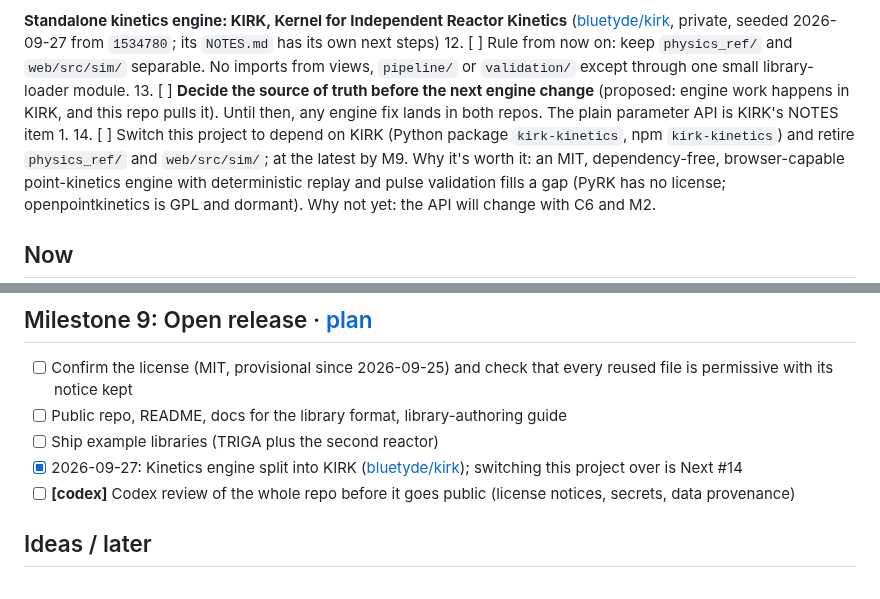
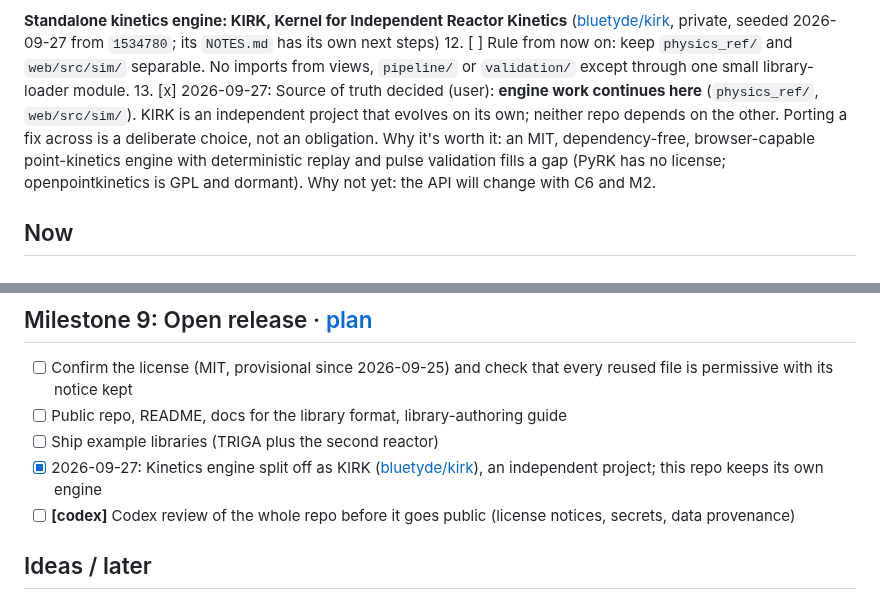
Before and after one commit to bluetyde/raft, a Markdown page: TODO.md, 2 parts joined by grey strips. Rendered like a GitHub page.

Commit message:
TODO: engine work stays here; KIRK is independent (user decision)
Co-Authored-By: Claude Opus 5.5 <noreply@anthropic.com>

```diff
--- a/TODO.md
+++ b/TODO.md
@@ -34,8 +34,7 @@ Order matters: M2 replaces the `assumed` inputs that M1's caveats rest on, and t
 
 **Standalone kinetics engine: KIRK, Kernel for Independent Reactor Kinetics** ([bluetyde/kirk](https://github.com/bluetyde/kirk), private, seeded 2026-09-27 from `1534780`; its `NOTES.md` has its own next steps)
 12. [ ] Rule from now on: keep `physics_ref/` and `web/src/sim/` separable. No imports from views, `pipeline/` or `validation/` except through one small library-loader module.
-13. [ ] **Decide the source of truth before the next engine change** (proposed: engine work happens in KIRK, and this repo pulls it). Until then, any engine fix lands in both repos. The plain parameter API is KIRK's NOTES item 1.
-14. [ ] Switch this project to depend on KIRK (Python package `kirk-kinetics`, npm `kirk-kinetics`) and retire `physics_ref/` and `web/src/sim/`; at the latest by M9.
+13. [x] 2026-09-27: Source of truth decided (user): **engine work continues here** (`physics_ref/`, `web/src/sim/`). KIRK is an independent project that evolves on its own; neither repo depends on the other. Porting a fix across is a deliberate choice, not an obligation.
     Why it's worth it: an MIT, dependency-free, browser-capable point-kinetics engine with deterministic replay and pulse validation fills a gap
     (PyRK has no license; openpointkinetics is GPL and dormant). Why not yet: the API will change with C6 and M2.
 
@@ -157,7 +156,7 @@ ROS3P and golden vectors done since; M1 GO on 2026-09-27.
 - [ ] Confirm the license (MIT, provisional since 2026-09-25) and check that every reused file is permissive with its notice kept
 - [ ] Public repo, README, docs for the library format, library-authoring guide
 - [ ] Ship example libraries (TRIGA plus the second reactor)
-- [x] 2026-09-27: Kinetics engine split into KIRK ([bluetyde/kirk](https://github.com/bluetyde/kirk)); switching this project over is Next #14
+- [x] 2026-09-27: Kinetics engine split off as KIRK ([bluetyde/kirk](https://github.com/bluetyde/kirk)), an independent project; this repo keeps its own engine
 - [ ] **[codex]** Codex review of the whole repo before it goes public (license notices, secrets, data provenance)
 
 ## Ideas / later
```
